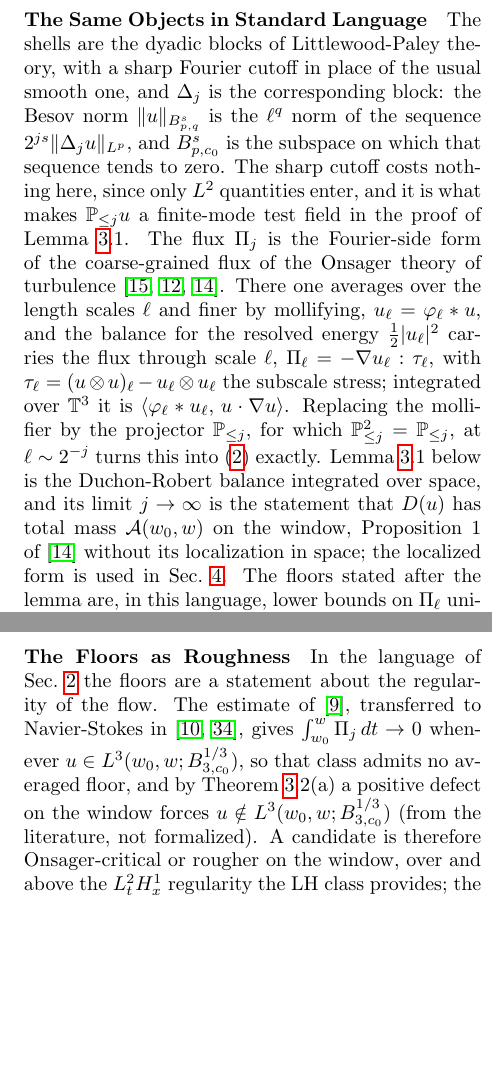
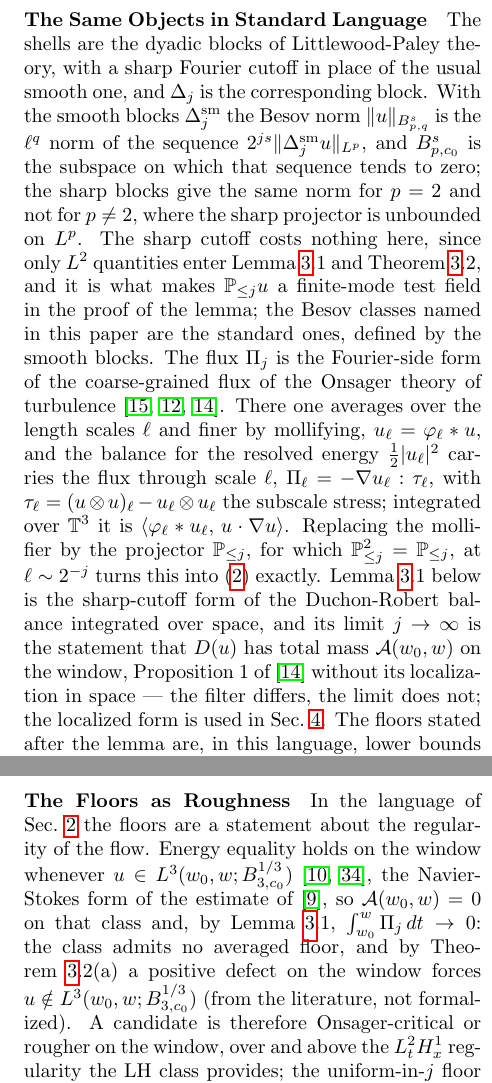
Before and after one commit to researchathomology/ns_energy_defect_reduction, a LaTeX paper (reduction.tex): two parts of the columns of pages 4 and 5 of 10, joined at a grey line, cut so that both start at the same text, the shorter picture padded with empty space. Compiled offline with pdfLaTeX.

Commit message:
Verification pass on 01676f7: Besov norm via smooth blocks (sharp cutoff only for p=2); vanishing flux on the Onsager-critical class routed through energy equality (CFS10) and Lemma 3.1 rather than the smooth-block CCFS08 estimate; Brue-Colombo-Crippa-De Lellis-Sorella updated to CPAA 23(10) 1350-1366 (2024); braced compound surnames (De Lellis, Szekelyhidi Jr.); rebuilt PDF

```diff
--- a/reduction.tex
+++ b/reduction.tex
@@ -283,12 +283,16 @@ of \cite{Shv10}; \cite{CheConFriShv08} take the opposite sign.}
 
 The shells are the dyadic blocks of Littlewood-Paley theory, with a
 sharp Fourier cutoff in place of the usual smooth one, and $\Delta_j$ is
-the corresponding block: the Besov norm $\|u\|_{B^s_{p,q}}$ is the
-$\ell^q$ norm of the sequence $2^{js}\|\Delta_j u\|_{L^p}$, and
-$B^s_{p,c_0}$ is the subspace on which that sequence tends to zero. The
-sharp cutoff costs nothing here, since only $L^2$ quantities enter, and
-it is what makes $\PP_{\leq j}u$ a finite-mode test field in the proof of
-Lemma~\ref{sec:reduction}.1. The flux $\Pi_j$ is the Fourier-side form
+the corresponding block. With the smooth blocks $\Delta^{\rm sm}_j$ the
+Besov norm $\|u\|_{B^s_{p,q}}$ is the $\ell^q$ norm of the sequence
+$2^{js}\|\Delta^{\rm sm}_j u\|_{L^p}$, and $B^s_{p,c_0}$ is the subspace
+on which that sequence tends to zero; the sharp blocks give the same
+norm for $p = 2$ and not for $p \neq 2$, where the sharp projector is
+unbounded on $L^p$. The sharp cutoff costs nothing here, since only
+$L^2$ quantities enter Lemma~\ref{sec:reduction}.1 and
+Theorem~\ref{sec:reduction}.2, and it is what makes $\PP_{\leq j}u$ a
+finite-mode test field in the proof of the lemma; the Besov classes
+named in this paper are the standard ones, defined by the smooth blocks. The flux $\Pi_j$ is the Fourier-side form
 of the coarse-grained flux of the Onsager theory of turbulence
 \cite{Eyi94,ConETit94,DucRob00}. There one averages over the length
 scales $\ell$ and finer by mollifying, $u_\ell = \varphi_\ell * u$, and
@@ -299,10 +303,11 @@ stress; integrated over $\T^3$ it is $\langle \varphi_\ell * u_\ell,\,
 u\cdot\nabla u\rangle$. Replacing the mollifier by the projector
 $\PP_{\leq j}$, for which $\PP_{\leq j}^2 = \PP_{\leq j}$, at $\ell \sim
 2^{-j}$ turns this into (\ref{eq:flux}) exactly. Lemma~\ref{sec:reduction}.1
-below is the Duchon-Robert balance integrated over space, and its limit
-$j \to \infty$ is the statement that $D(u)$ has total mass $\A(w_0,w)$
-on the window, Proposition~1 of \cite{DucRob00} without its
-localization in space; the localized form is used in
+below is the sharp-cutoff form of the Duchon-Robert balance integrated
+over space, and its limit $j \to \infty$ is the statement that $D(u)$
+has total mass $\A(w_0,w)$ on the window, Proposition~1 of
+\cite{DucRob00} without its localization in space --- the filter differs,
+the limit does not; the localized form is used in
 Sec.~\ref{sec:produce}. The floors stated after the lemma are, in this
 language, lower bounds on $\Pi_\ell$ uniform in $\ell$ below some
 $\ell_0$, pointwise in time or averaged over the window.
@@ -391,12 +396,13 @@ required for the equivalence is not in them.
 \paragraph*{The Floors as Roughness}
 
 In the language of Sec.~\ref{sec:setting} the floors are a statement
-about the regularity of the flow. The estimate of \cite{CheConFriShv08},
-transferred to Navier-Stokes in \cite{CheFriShv10,Shv10}, gives
-$\int_{w_0}^{w}\Pi_j\,dt \to 0$ whenever $u \in L^3(w_0,w;
-B^{1/3}_{3,c_0})$, so that class admits no averaged floor, and by
-Theorem~\ref{sec:reduction}.2(a) a positive defect on the window forces
-$u \notin L^3(w_0,w; B^{1/3}_{3,c_0})$ (from the literature, not
+about the regularity of the flow. Energy equality holds on the window
+whenever $u \in L^3(w_0,w; B^{1/3}_{3,c_0})$ \cite{CheFriShv10,Shv10},
+the Navier-Stokes form of the estimate of \cite{CheConFriShv08}, so
+$\A(w_0,w) = 0$ on that class and, by Lemma~\ref{sec:reduction}.1,
+$\int_{w_0}^{w}\Pi_j\,dt \to 0$: the class admits no averaged floor, and
+by Theorem~\ref{sec:reduction}.2(a) a positive defect on the window
+forces $u \notin L^3(w_0,w; B^{1/3}_{3,c_0})$ (from the literature, not
 formalized). A candidate is therefore Onsager-critical or rougher on the
 window, over and above the $L^2_t H^1_x$ regularity the LH class
 provides; the uniform-in-$j$ floor says that the finest scales carry
```
Also changed, not shown: reduction.bib (+6 -6 lines), reduction.pdf, reduction.tex (2 more changed lines).
